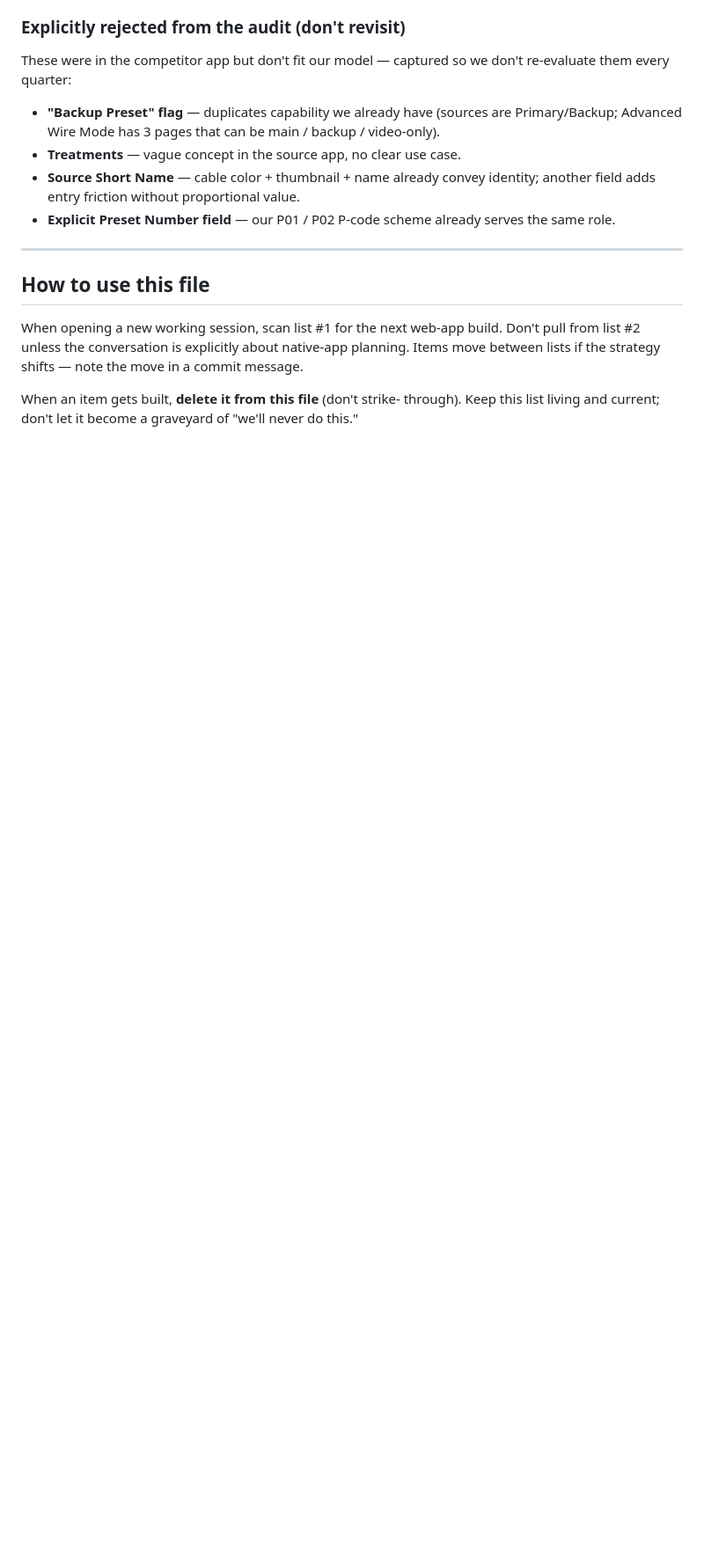
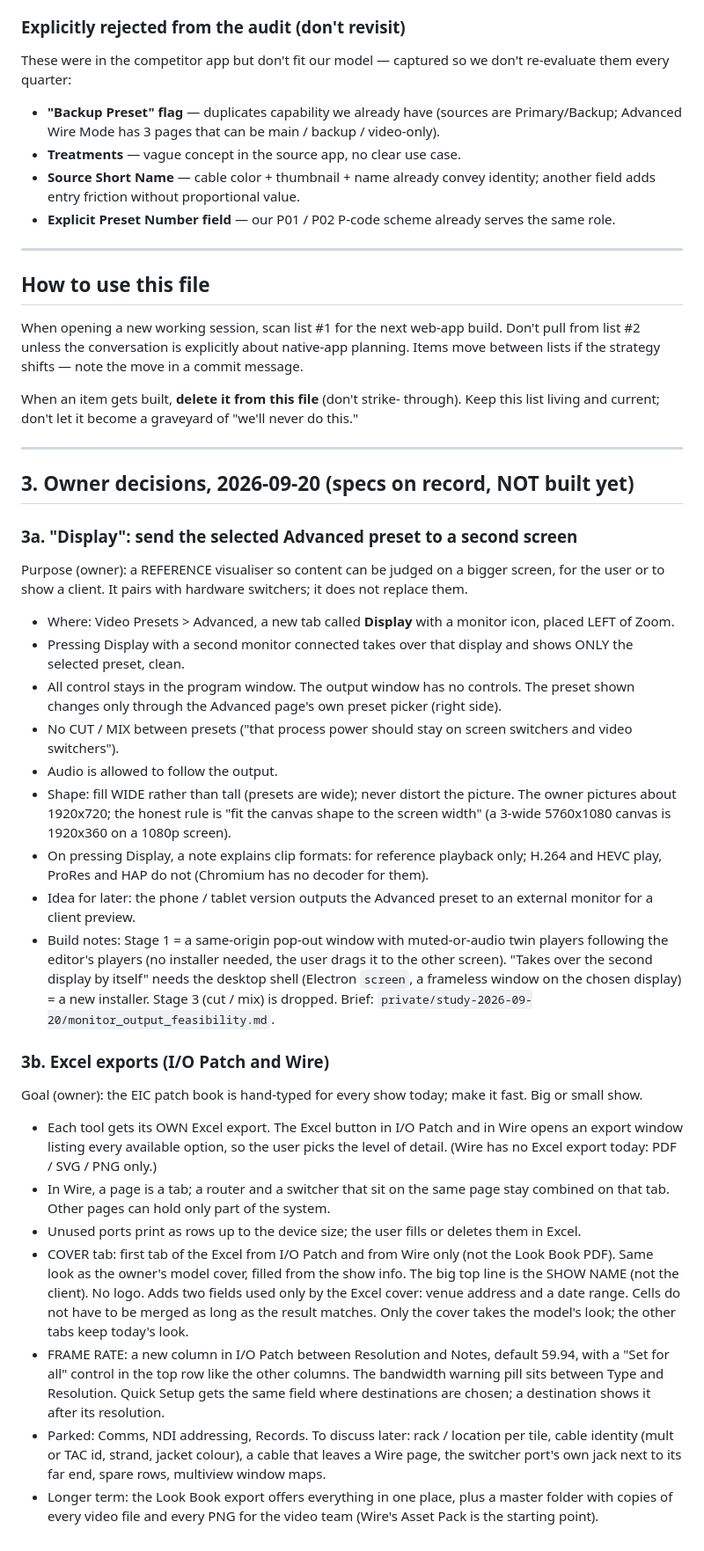
Before and after one commit to AVEducate/AV-Look-Book, a Markdown page: NOTES_FUTURE.md, the part around the change. Shown at 88% size. GitHub-like rendering; blank space fills up the shorter version.

Commit message:
NOTES_FUTURE: owner's specs for the Display output and the I/O Patch / Wire Excel exports (2026-09-20, not built)
Co-Authored-By: Claude Fable 5.1 <noreply@anthropic.com>

```diff
--- a/NOTES_FUTURE.md
+++ b/NOTES_FUTURE.md
@@ -124,3 +124,46 @@ shifts — note the move in a commit message.
 When an item gets built, **delete it from this file** (don't strike-
 through). Keep this list living and current; don't let it become a
 graveyard of "we'll never do this."
+
+---
+
+## 3. Owner decisions, 2026-09-20 (specs on record, NOT built yet)
+
+### 3a. "Display": send the selected Advanced preset to a second screen
+Purpose (owner): a REFERENCE visualiser so content can be judged on a bigger screen, for the user or to show a client.
+It pairs with hardware switchers; it does not replace them.
+- Where: Video Presets > Advanced, a new tab called **Display** with a monitor icon, placed LEFT of Zoom.
+- Pressing Display with a second monitor connected takes over that display and shows ONLY the selected preset, clean.
+- All control stays in the program window. The output window has no controls. The preset shown changes only through
+  the Advanced page's own preset picker (right side).
+- No CUT / MIX between presets ("that process power should stay on screen switchers and video switchers").
+- Audio is allowed to follow the output.
+- Shape: fill WIDE rather than tall (presets are wide); never distort the picture. The owner pictures about 1920x720;
+  the honest rule is "fit the canvas shape to the screen width" (a 3-wide 5760x1080 canvas is 1920x360 on a 1080p screen).
+- On pressing Display, a note explains clip formats: for reference playback only; H.264 and HEVC play, ProRes and HAP do
+  not (Chromium has no decoder for them).
+- Idea for later: the phone / tablet version outputs the Advanced preset to an external monitor for a client preview.
+- Build notes: Stage 1 = a same-origin pop-out window with muted-or-audio twin players following the editor's players
+  (no installer needed, the user drags it to the other screen). "Takes over the second display by itself" needs the
+  desktop shell (Electron `screen`, a frameless window on the chosen display) = a new installer. Stage 3 (cut / mix)
+  is dropped. Brief: `private/study-2026-09-20/monitor_output_feasibility.md`.
+
+### 3b. Excel exports (I/O Patch and Wire)
+Goal (owner): the EIC patch book is hand-typed for every show today; make it fast. Big or small show.
+- Each tool gets its OWN Excel export. The Excel button in I/O Patch and in Wire opens an export window listing every
+  available option, so the user picks the level of detail. (Wire has no Excel export today: PDF / SVG / PNG only.)
+- In Wire, a page is a tab; a router and a switcher that sit on the same page stay combined on that tab. Other pages
+  can hold only part of the system.
+- Unused ports print as rows up to the device size; the user fills or deletes them in Excel.
+- COVER tab: first tab of the Excel from I/O Patch and from Wire only (not the Look Book PDF). Same look as the owner's
+  model cover, filled from the show info. The big top line is the SHOW NAME (not the client). No logo. Adds two fields
+  used only by the Excel cover: venue address and a date range. Cells do not have to be merged as long as the result
+  matches. Only the cover takes the model's look; the other tabs keep today's look.
+- FRAME RATE: a new column in I/O Patch between Resolution and Notes, default 59.94, with a "Set for all" control in
+  the top row like the other columns. The bandwidth warning pill sits between Type and Resolution. Quick Setup gets
+  the same field where destinations are chosen; a destination shows it after its resolution.
+- Parked: Comms, NDI addressing, Records. To discuss later: rack / location per tile, cable identity (mult or TAC id,
+  strand, jacket colour), a cable that leaves a Wire page, the switcher port's own jack next to its far end, spare
+  rows, multiview window maps.
+- Longer term: the Look Book export offers everything in one place, plus a master folder with copies of every video
+  file and every PNG for the video team (Wire's Asset Pack is the starting point).
```
